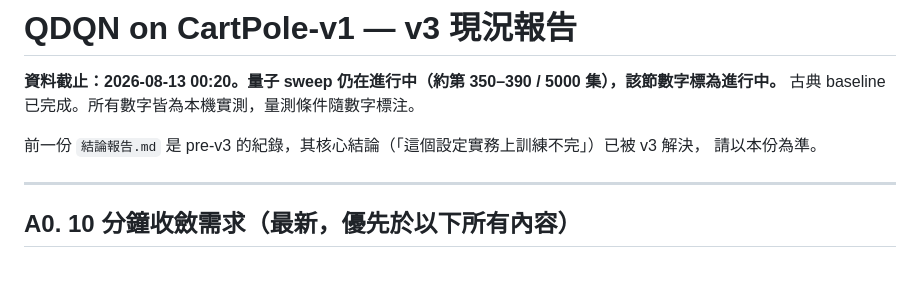
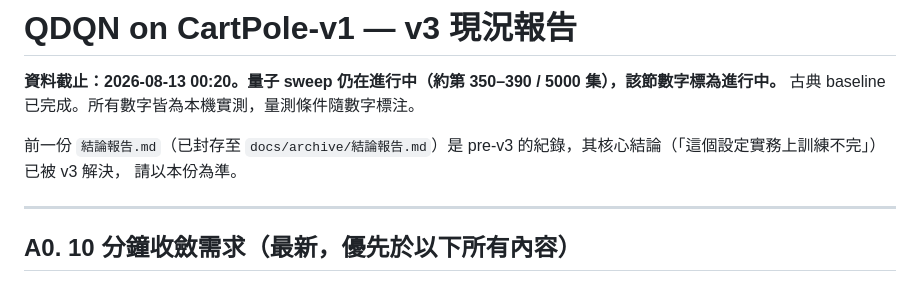
Before and after one commit to miles0428/QRL, a Markdown page: 報告.md, the part around the change. Rendered like a GitHub page.

```diff
--- a/報告.md
+++ b/報告.md
@@ -3,7 +3,7 @@
 **資料截止：2026-08-13 00:20。量子 sweep 仍在進行中（約第 350–390 / 5000 集），該節數字標為進行中。**
 古典 baseline 已完成。所有數字皆為本機實測，量測條件隨數字標注。
 
-前一份 `結論報告.md` 是 pre-v3 的紀錄，其核心結論（「這個設定實務上訓練不完」）已被 v3 解決，
+前一份 `結論報告.md`（已封存至 `docs/archive/結論報告.md`）是 pre-v3 的紀錄，其核心結論（「這個設定實務上訓練不完」）已被 v3 解決，
 請以本份為準。
 
 ---
```
Also changed, not shown: docs/archive/結論報告.md (renamed from 結論報告.md, +3 -1 lines).
